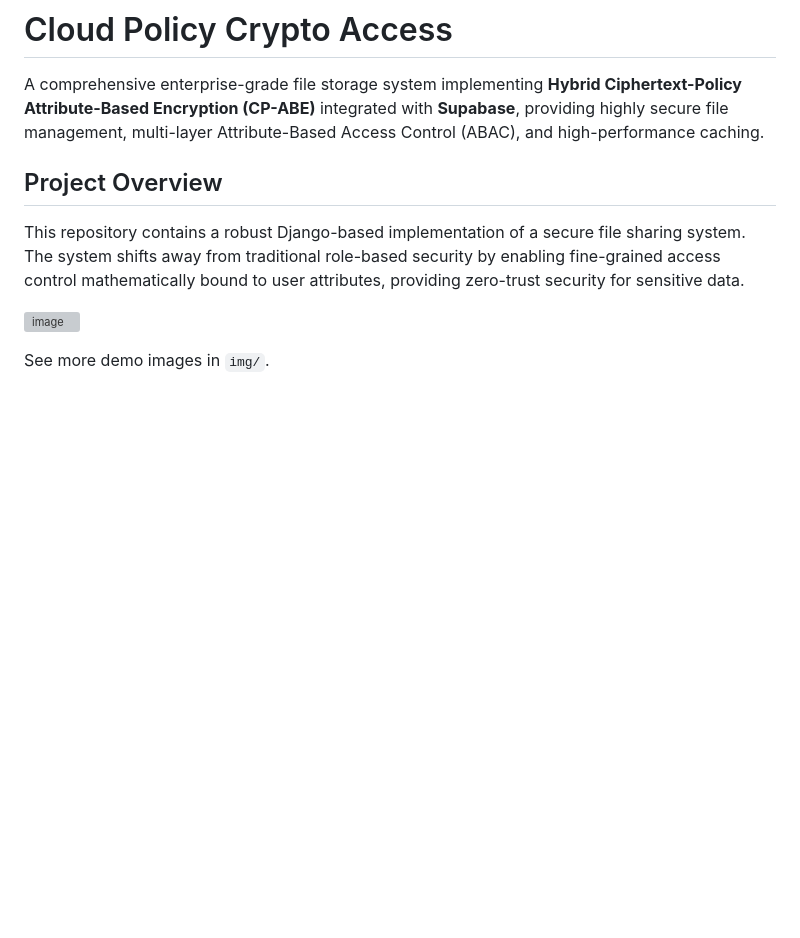
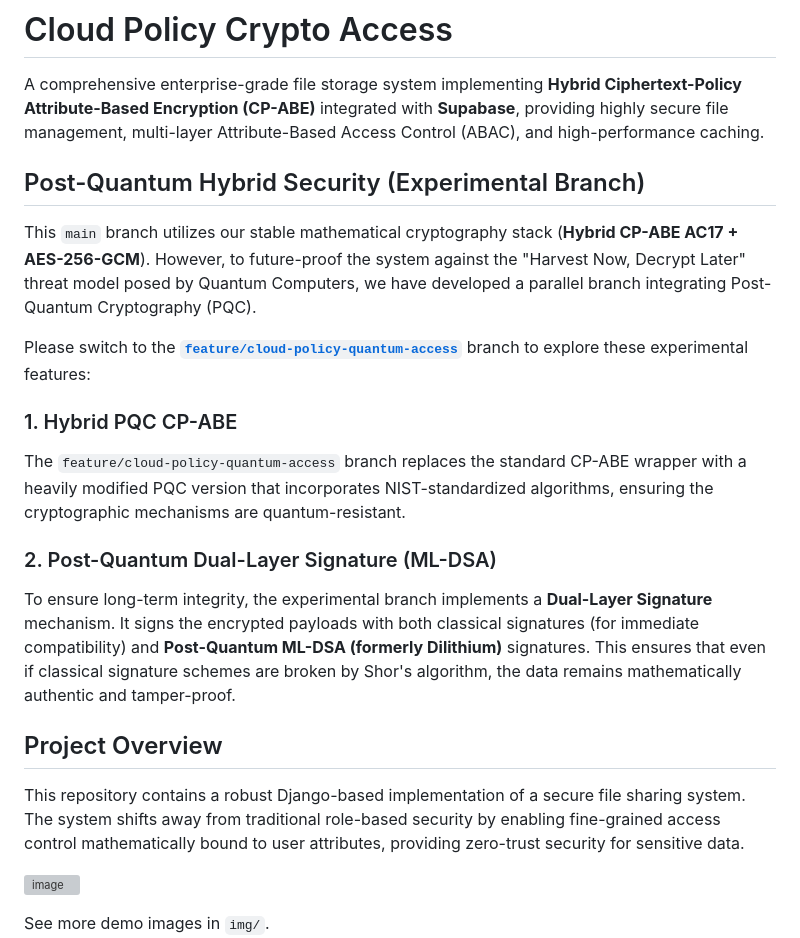
Before and after one commit to WanThinnn/Cloud-Policy-Crypto-Access, a Markdown page: README.md, the part around the change. Rendered like a GitHub page; blank space fills up the shorter version; grey boxes are pictures that could not be loaded.

Commit message:
docs: add documentation for the Post-Quantum Hybrid Security experimental branch

```diff
--- a/README.md
+++ b/README.md
@@ -1,6 +1,19 @@
 # Cloud Policy Crypto Access
 
 A comprehensive enterprise-grade file storage system implementing **Hybrid Ciphertext-Policy Attribute-Based Encryption (CP-ABE)** integrated with **Supabase**, providing highly secure file management, multi-layer Attribute-Based Access Control (ABAC), and high-performance caching.
+
+## Post-Quantum Hybrid Security (Experimental Branch)
+
+This `main` branch utilizes our stable mathematical cryptography stack (**Hybrid CP-ABE AC17 + AES-256-GCM**). However, to future-proof the system against the "Harvest Now, Decrypt Later" threat model posed by Quantum Computers, we have developed a parallel branch integrating Post-Quantum Cryptography (PQC).
+
+Please switch to the **[`feature/cloud-policy-quantum-access`](https://github.com/WanThinnn/Cloud-Policy-Crypto-Access/tree/feature/cloud-policy-quantum-access)** branch to explore these experimental features:
+
+### 1. Hybrid PQC CP-ABE
+The `feature/cloud-policy-quantum-access` branch replaces the standard CP-ABE wrapper with a heavily modified PQC version that incorporates NIST-standardized algorithms, ensuring the cryptographic mechanisms are quantum-resistant.
+
+### 2. Post-Quantum Dual-Layer Signature (ML-DSA)
+To ensure long-term integrity, the experimental branch implements a **Dual-Layer Signature** mechanism. It signs the encrypted payloads with both classical signatures (for immediate compatibility) and **Post-Quantum ML-DSA (formerly Dilithium)** signatures. This ensures that even if classical signature schemes are broken by Shor's algorithm, the data remains mathematically authentic and tamper-proof.
+
 
 ## Project Overview
 
```
